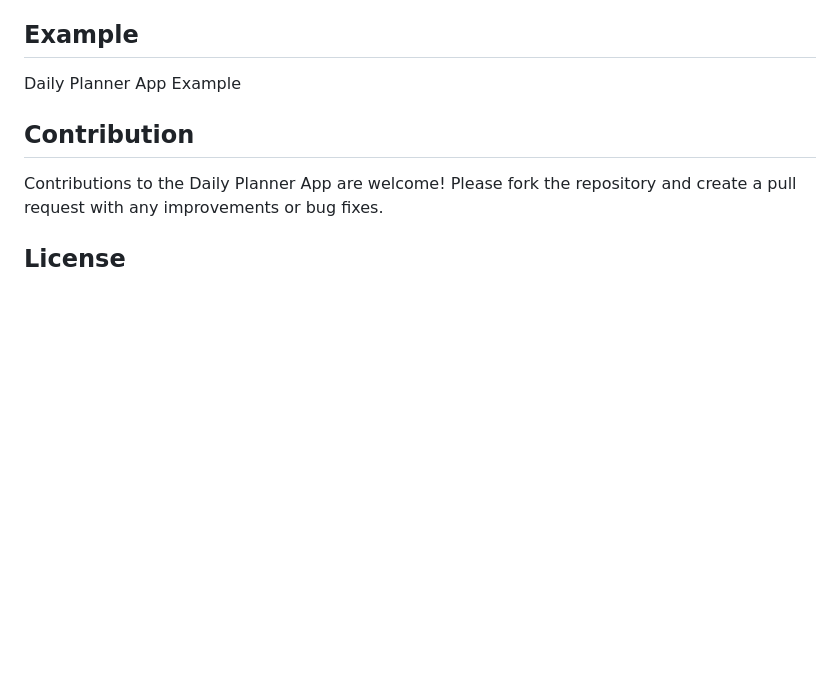
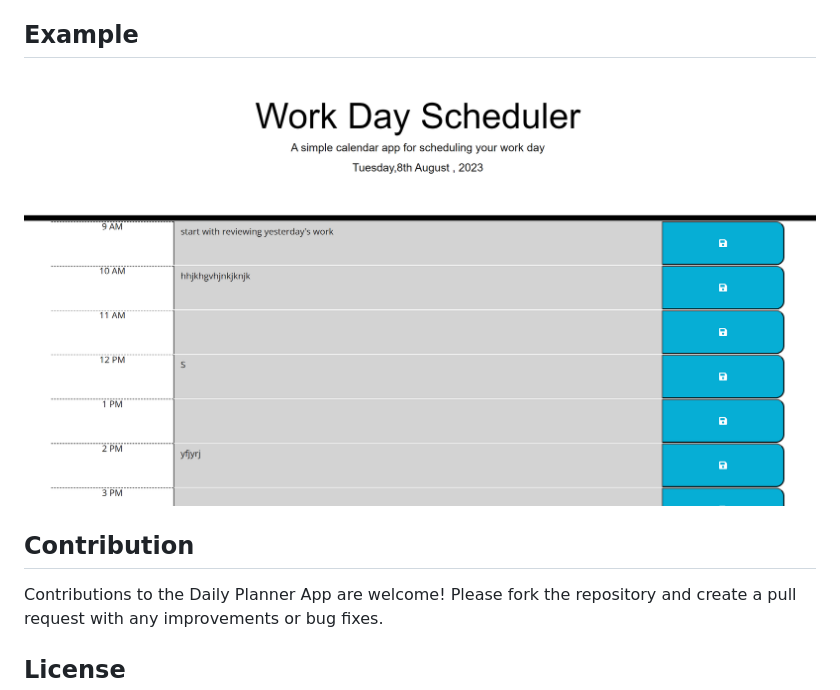
Before and after one commit to Djam88/daily_planner_app, a Markdown page: README.md, the part around the change. GitHub-like rendering; pictures changed too: images/Screenshot 2023-08-08 231522.png (added); blank space fills up the shorter version.

Commit message:
add a screenshot to the README file

```diff
--- a/README.md
+++ b/README.md
@@ -25,7 +25,7 @@ To explore and customize the code, navigate to the JavaScript file and CSS file.
 
 ## Example
 
-Daily Planner App Example
+![Daily Planner App Example](./images/Screenshot%202023-08-08%20231522.png)
 
 ## Contribution
 
```
